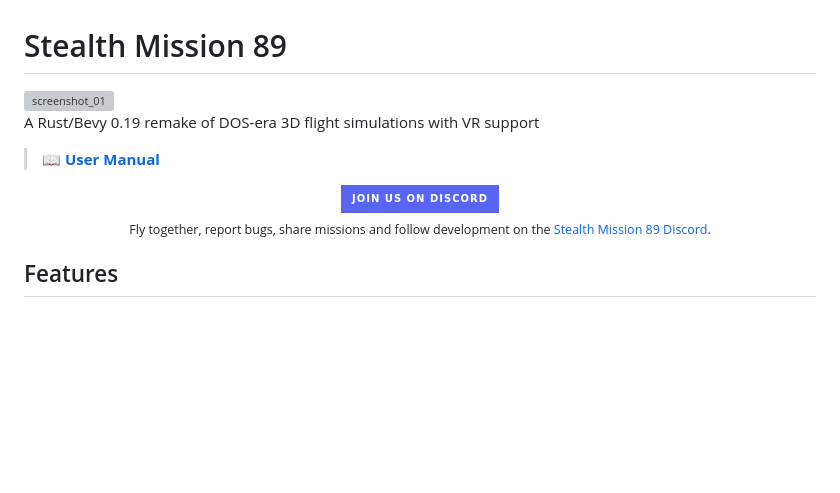
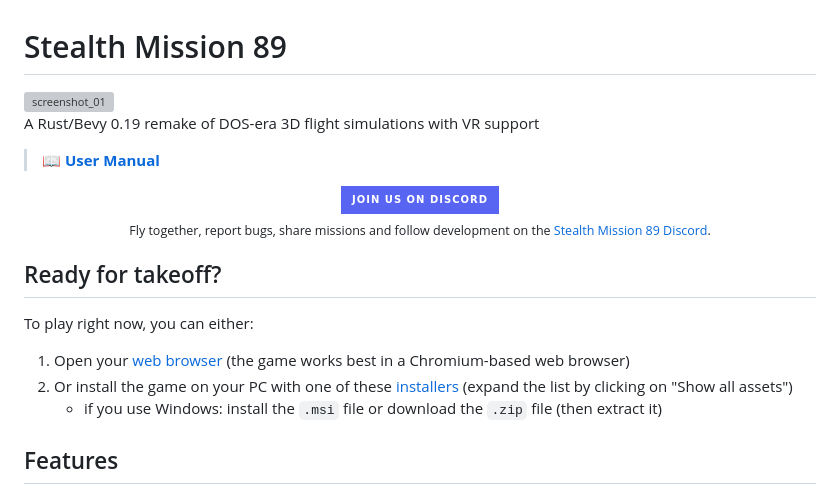
Before and after one commit to dividebysandwich/stealth-mission-89, a Markdown page: README.md, the part around one of its changes. GitHub-like rendering; badges without logos; blank space fills up the shorter version; grey boxes are pictures that could not be loaded.

Commit message:
Update README with new screenshot and installation steps
Updated the game screenshot and added installation instructions.

```diff
--- a/README.md
+++ b/README.md
@@ -13,6 +13,12 @@ A Rust/Bevy 0.19 remake of DOS-era 3D flight simulations with VR support
   <br />
   <sub>Fly together, report bugs, share missions and follow development on the <a href="https://discord.gg/zjjGeKKpC">Stealth Mission 89 Discord</a>.</sub>
 </p>
+
+## Ready for takeoff?
+To play right now, you can either:
+1. Open your [web browser](https://stealth-mission.com) (the game works best in a Chromium-based web browser)
+2. Or install the game on your PC with one of these [installers](https://github.com/dividebysandwich/stealth-mission-89/releases) (expand the list by clicking on "Show all assets")
+   - if you use Windows: install the `.msi` file or download the `.zip` file (then extract it)
 
 ## Features
 * **Play in the browser** right on [stealth-mission.com](https://stealth-mission.com) or **locally** [on your PC](https://github.com/dividebysandwich/stealth-mission-89/releases)
```
Also changed, not shown: other parts of README.md (+1 -1 lines).
